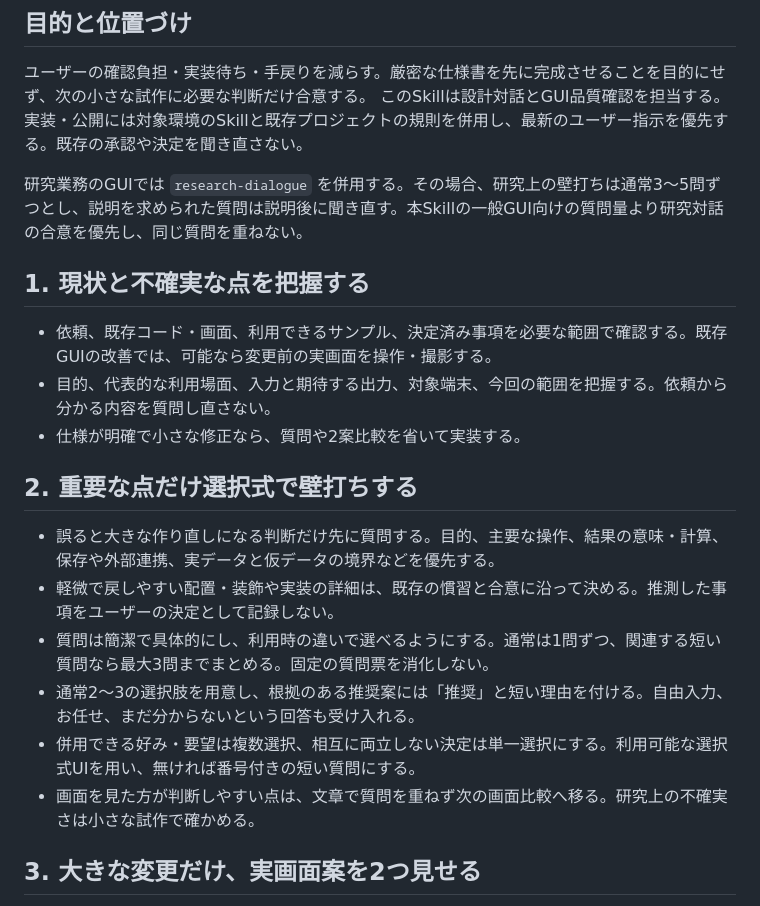
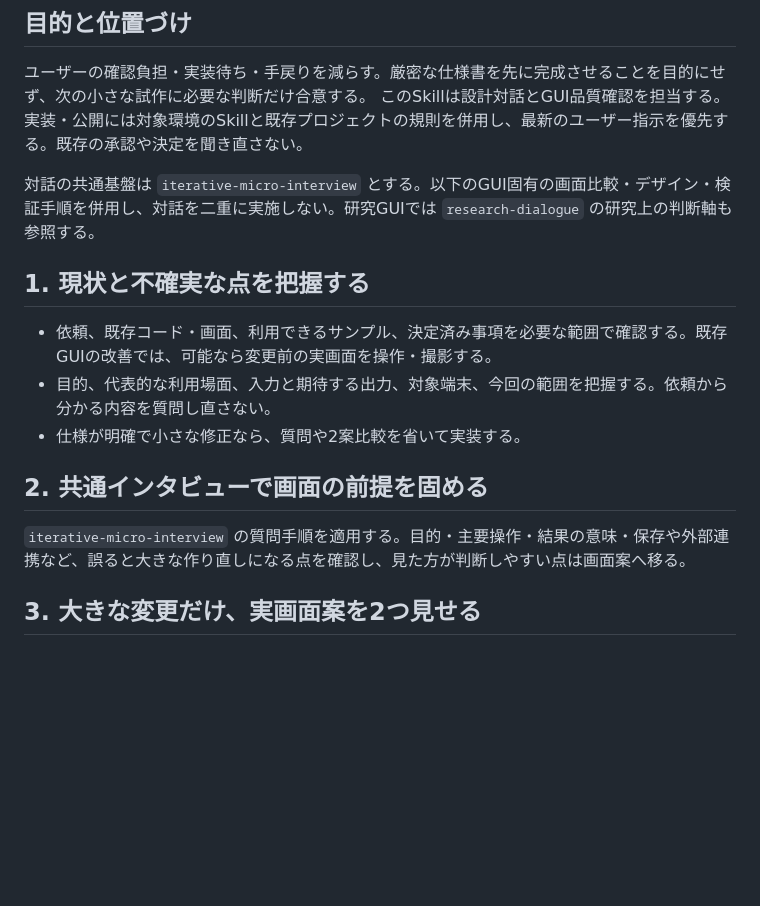
Before and after one commit to k-toyoizumi/chatgpt-skills, a Markdown page: skills/develop-gui/SKILL.md, the part around the change. GitHub-like rendering; blank space fills up the shorter version.

Commit message:
Adopt Iterative Micro-Interview-Driven Workflow as shared trial baseline

```diff
--- a/skills/develop-gui/SKILL.md
+++ b/skills/develop-gui/SKILL.md
@@ -9,7 +9,7 @@ description: アプリ・GUIの新規開発や改善を、短い選択式の壁
 ユーザーの確認負担・実装待ち・手戻りを減らす。厳密な仕様書を先に完成させることを目的にせず、次の小さな試作に必要な判断だけ合意する。
 このSkillは設計対話とGUI品質確認を担当する。実装・公開には対象環境のSkillと既存プロジェクトの規則を併用し、最新のユーザー指示を優先する。既存の承認や決定を聞き直さない。
 
-研究業務のGUIでは `research-dialogue` を併用する。その場合、研究上の壁打ちは通常3〜5問ずつとし、説明を求められた質問は説明後に聞き直す。本Skillの一般GUI向けの質問量より研究対話の合意を優先し、同じ質問を重ねない。
+対話の共通基盤は `iterative-micro-interview` とする。以下のGUI固有の画面比較・デザイン・検証手順を併用し、対話を二重に実施しない。研究GUIでは `research-dialogue` の研究上の判断軸も参照する。
 
 ## 1. 現状と不確実な点を把握する
 
@@ -17,14 +17,9 @@ description: アプリ・GUIの新規開発や改善を、短い選択式の壁
 - 目的、代表的な利用場面、入力と期待する出力、対象端末、今回の範囲を把握する。依頼から分かる内容を質問し直さない。
 - 仕様が明確で小さな修正なら、質問や2案比較を省いて実装する。
 
-## 2. 重要な点だけ選択式で壁打ちする
+## 2. 共通インタビューで画面の前提を固める
 
-- 誤ると大きな作り直しになる判断だけ先に質問する。目的、主要な操作、結果の意味・計算、保存や外部連携、実データと仮データの境界などを優先する。
-- 軽微で戻しやすい配置・装飾や実装の詳細は、既存の慣習と合意に沿って決める。推測した事項をユーザーの決定として記録しない。
-- 質問は簡潔で具体的にし、利用時の違いで選べるようにする。通常は1問ずつ、関連する短い質問なら最大3問までまとめる。固定の質問票を消化しない。
-- 通常2〜3の選択肢を用意し、根拠のある推奨案には「推奨」と短い理由を付ける。自由入力、お任せ、まだ分からないという回答も受け入れる。
-- 併用できる好み・要望は複数選択、相互に両立しない決定は単一選択にする。利用可能な選択式UIを用い、無ければ番号付きの短い質問にする。
-- 画面を見た方が判断しやすい点は、文章で質問を重ねず次の画面比較へ移る。研究上の不確実さは小さな試作で確かめる。
+`iterative-micro-interview` の質問手順を適用する。目的・主要操作・結果の意味・保存や外部連携など、誤ると大きな作り直しになる点を確認し、見た方が判断しやすい点は画面案へ移る。
 
 ## 3. 大きな変更だけ、実画面案を2つ見せる
 
```
